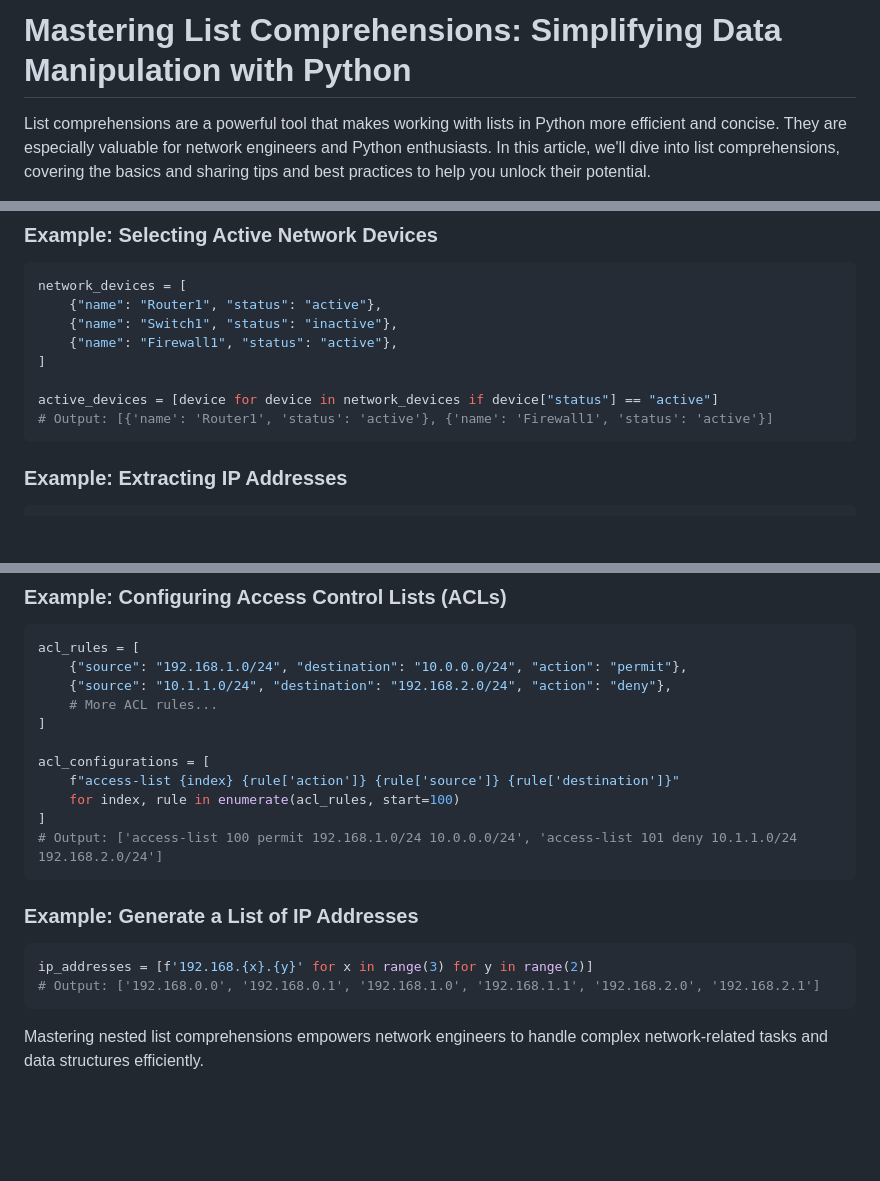
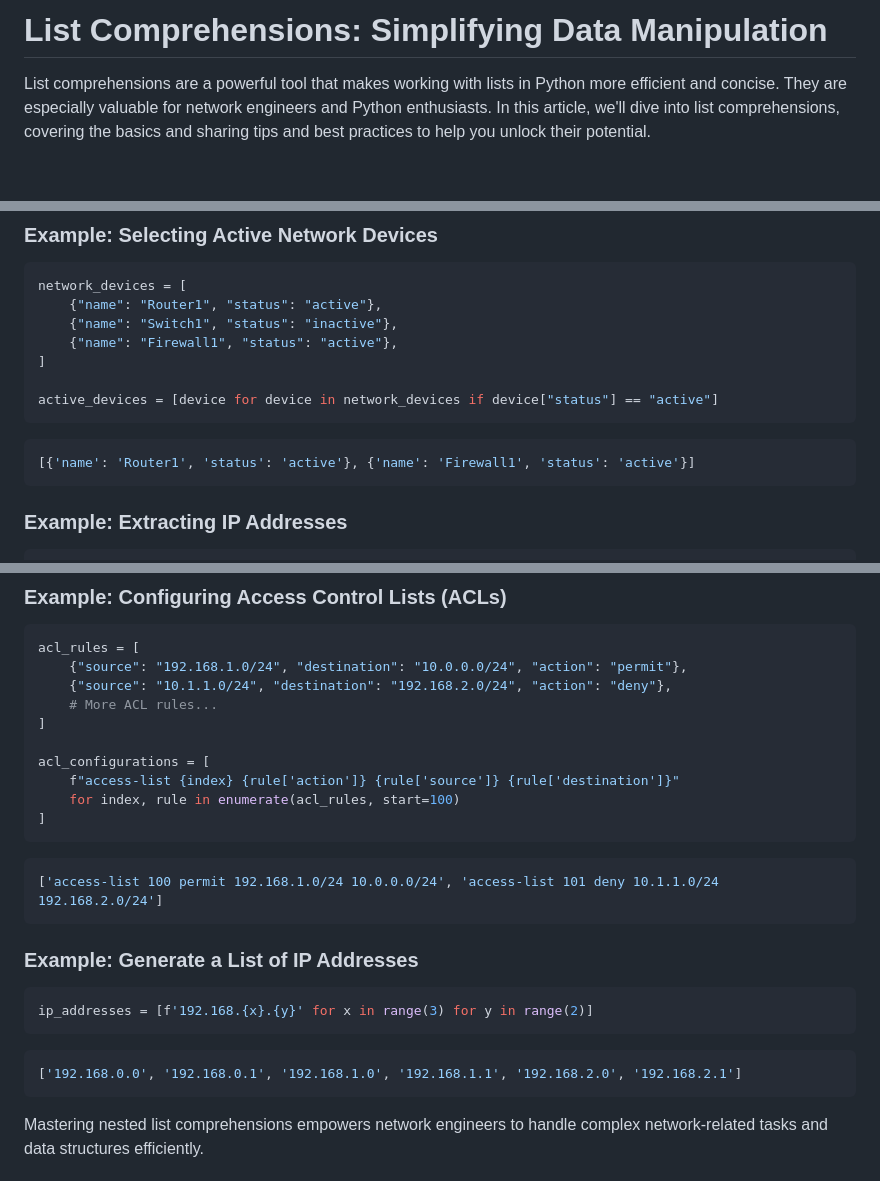
Before and after one commit to sydasif/my-pandoc-book, a Markdown page: chapters/14-list-comp.md, 3 parts joined by grey strips. Drawn GitHub-style; blank space fills up the shorter version.

Commit message:
update heading

````diff
--- a/chapters/14-list-comp.md
+++ b/chapters/14-list-comp.md
@@ -1,4 +1,4 @@
-# Mastering List Comprehensions: Simplifying Data Manipulation with Python
+# List Comprehensions: Simplifying Data Manipulation
 
 List comprehensions are a powerful tool that makes working with lists in Python more efficient and concise. They are especially valuable for network engineers and Python enthusiasts. In this article, we'll dive into list comprehensions, covering the basics and sharing tips and best practices to help you unlock their potential.
 
@@ -66,7 +66,10 @@ network_devices = [
 ]
 
 active_devices = [device for device in network_devices if device["status"] == "active"]
-# Output: [{'name': 'Router1', 'status': 'active'}, {'name': 'Firewall1', 'status': 'active'}]
+```
+
+```zsh
+[{'name': 'Router1', 'status': 'active'}, {'name': 'Firewall1', 'status': 'active'}]
 ```
 
 ### Example: Extracting IP Addresses
@@ -101,14 +104,20 @@ acl_configurations = [
     f"access-list {index} {rule['action']} {rule['source']} {rule['destination']}"
     for index, rule in enumerate(acl_rules, start=100)
 ]
-# Output: ['access-list 100 permit 192.168.1.0/24 10.0.0.0/24', 'access-list 101 deny 10.1.1.0/24 192.168.2.0/24']
+```
+
+```zsh
+['access-list 100 permit 192.168.1.0/24 10.0.0.0/24', 'access-list 101 deny 10.1.1.0/24 192.168.2.0/24']
 ```
 
 ### Example: Generate a List of IP Addresses
 
 ```python
 ip_addresses = [f'192.168.{x}.{y}' for x in range(3) for y in range(2)]
-# Output: ['192.168.0.0', '192.168.0.1', '192.168.1.0', '192.168.1.1', '192.168.2.0', '192.168.2.1']
+```
+
+```zsh
+['192.168.0.0', '192.168.0.1', '192.168.1.0', '192.168.1.1', '192.168.2.0', '192.168.2.1']
 ```
 
 Mastering nested list comprehensions empowers network engineers to handle complex network-related tasks and data structures efficiently.
````
